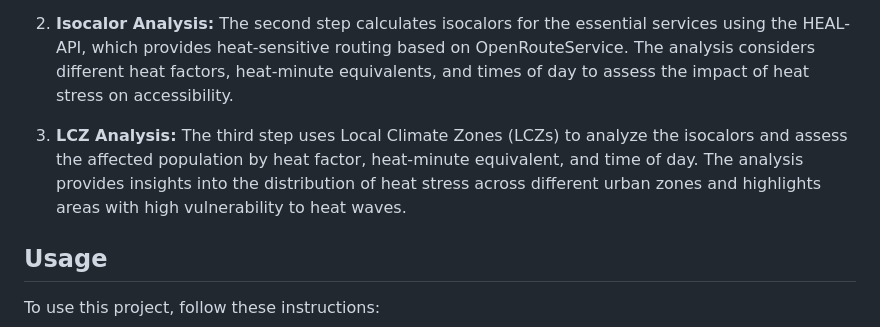
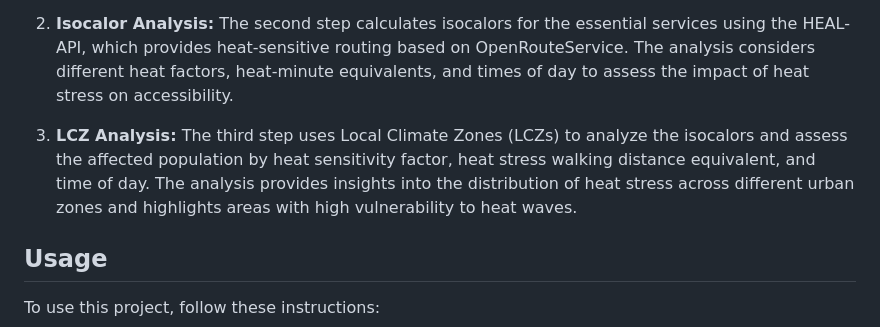
Before and after one commit to reproducible-agile/accessibility-analysis-isocalors, a Markdown page: README.md, the part around one of its changes. Rendered like a GitHub page.

```diff
--- a/README.md
+++ b/README.md
@@ -12,7 +12,7 @@ The project consists of three main steps:
 
 2. **Isocalor Analysis:** The second step calculates isocalors for the essential services using the HEAL-API, which provides heat-sensitive routing based on OpenRouteService. The analysis considers different heat factors, heat-minute equivalents, and times of day to assess the impact of heat stress on accessibility.
 
-3. **LCZ Analysis:** The third step uses Local Climate Zones (LCZs) to analyze the isocalors and assess the affected population by heat factor, heat-minute equivalent, and time of day. The analysis provides insights into the distribution of heat stress across different urban zones and highlights areas with high vulnerability to heat waves.
+3. **LCZ Analysis:** The third step uses Local Climate Zones (LCZs) to analyze the isocalors and assess the affected population by heat sensitivity factor, heat stress walking distance equivalent, and time of day. The analysis provides insights into the distribution of heat stress across different urban zones and highlights areas with high vulnerability to heat waves.
 
 
 
```
Also changed, not shown: other parts of README.md (+1 -1 lines).
